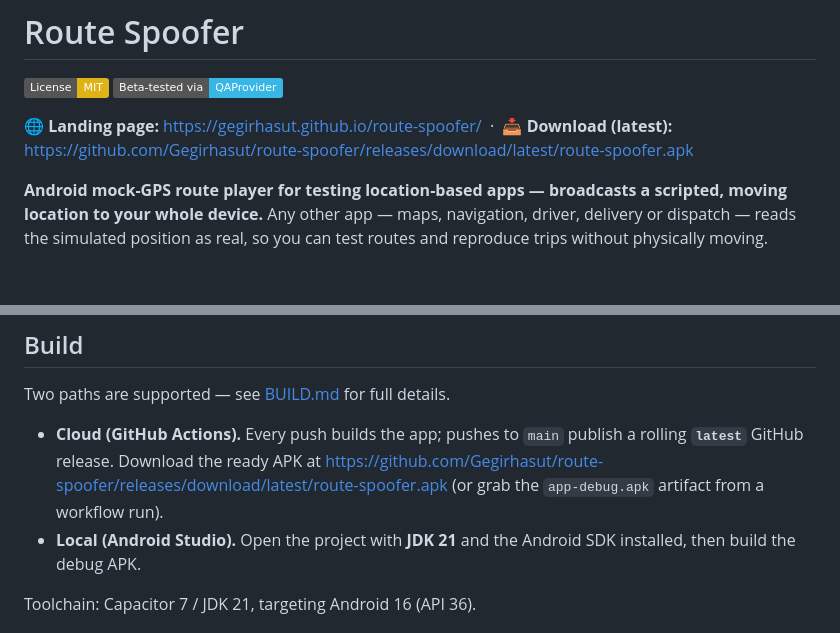
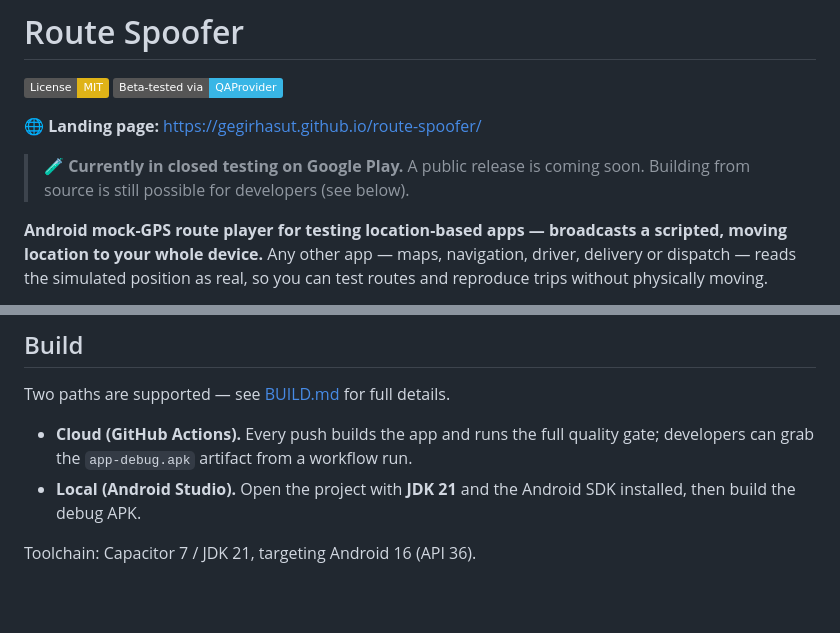
Before and after one commit to Gegirhasut/route-spoofer, a Markdown page: README.md, 2 parts joined by grey strips. Drawn GitHub-style; badges without logos; blank space fills up the shorter version.

Commit message:
docs(readme): closed-test notice, remove direct APK/download links

```diff
--- a/README.md
+++ b/README.md
@@ -4,7 +4,8 @@
 [![Beta-tested via QAProvider](https://img.shields.io/badge/Beta--tested%20via-QAProvider-38b6e6)](https://qaprovider.com/)
 
 🌐 **Landing page:** <https://gegirhasut.github.io/route-spoofer/>
-&nbsp;·&nbsp; 📥 **Download (latest):** <https://github.com/Gegirhasut/route-spoofer/releases/download/latest/route-spoofer.apk>
+
+> 🧪 **Currently in closed testing on Google Play.** A public release is coming soon. Building from source is still possible for developers (see below).
 
 **Android mock-GPS route player for testing location-based apps — broadcasts a
 scripted, moving location to your whole device.** Any other app — maps,
@@ -85,10 +86,9 @@ app** in Android Developer options (see Phone setup).
 
 Two paths are supported — see [BUILD.md](BUILD.md) for full details.
 
-- **Cloud (GitHub Actions).** Every push builds the app; pushes to `main`
-  publish a rolling **`latest`** GitHub release. Download the ready APK at
-  <https://github.com/Gegirhasut/route-spoofer/releases/download/latest/route-spoofer.apk>
-  (or grab the `app-debug.apk` artifact from a workflow run).
+- **Cloud (GitHub Actions).** Every push builds the app and runs the full
+  quality gate; developers can grab the `app-debug.apk` artifact from a workflow
+  run.
 - **Local (Android Studio).** Open the project with **JDK 21** and the Android
   SDK installed, then build the debug APK.
 
```
